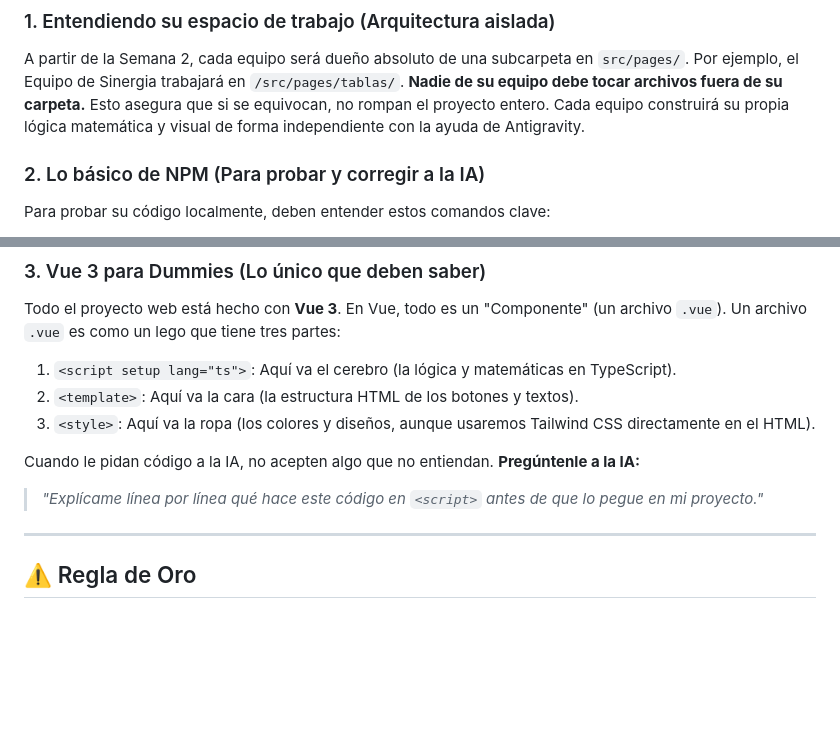
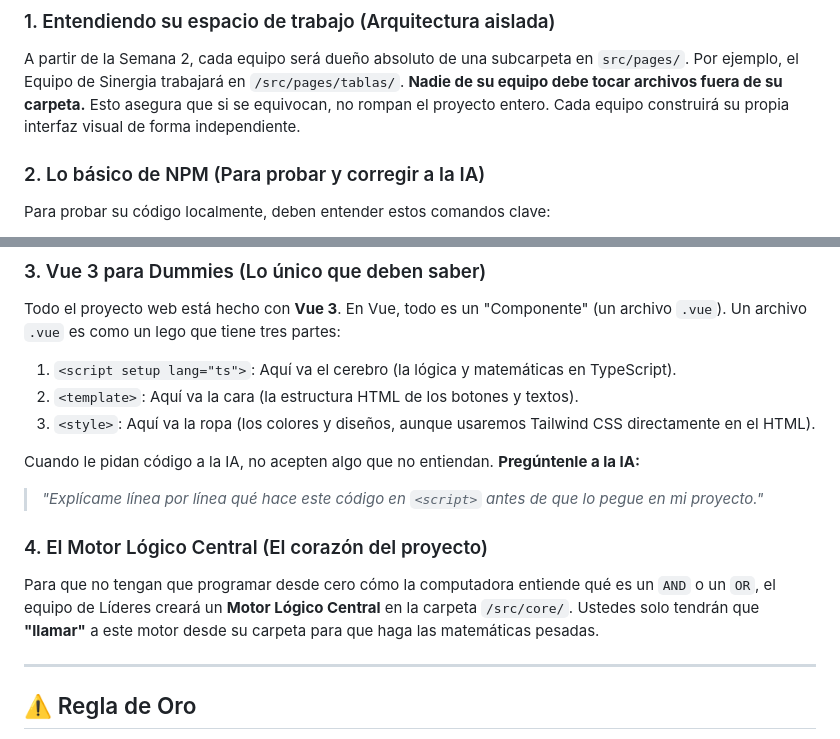
Before and after one commit to EnriDiazCayaca/logica_simbolica_global, a Markdown page: GUIA_ESTUDIANTE.md, 2 parts joined by grey strips. Rendered like a GitHub page; blank space fills up the shorter version.

Commit message:
docs: restaurar instruccion del motor logico central

```diff
--- a/GUIA_ESTUDIANTE.md
+++ b/GUIA_ESTUDIANTE.md
@@ -129,7 +129,7 @@ Para las próximas semanas (programar la lógica y diseñar la interfaz), la cla
 ### 1. Entendiendo su espacio de trabajo (Arquitectura aislada)
 A partir de la Semana 2, cada equipo será dueño absoluto de una subcarpeta en `src/pages/`.
 Por ejemplo, el Equipo de Sinergia trabajará en `/src/pages/tablas/`. **Nadie de su equipo debe tocar archivos fuera de su carpeta.** Esto asegura que si se equivocan, no rompan el proyecto entero.
-Cada equipo construirá su propia lógica matemática y visual de forma independiente con la ayuda de Antigravity.
+Cada equipo construirá su propia interfaz visual de forma independiente.
 
 ### 2. Lo básico de NPM (Para probar y corregir a la IA)
 Para probar su código localmente, deben entender estos comandos clave:
@@ -147,6 +147,10 @@ Todo el proyecto web está hecho con **Vue 3**. En Vue, todo es un "Componente"
 Cuando le pidan código a la IA, no acepten algo que no entiendan. **Pregúntenle a la IA:**
 > *"Explícame línea por línea qué hace este código en `<script>` antes de que lo pegue en mi proyecto."*
 
+### 4. El Motor Lógico Central (El corazón del proyecto)
+Para que no tengan que programar desde cero cómo la computadora entiende qué es un `AND` o un `OR`, el equipo de Líderes creará un **Motor Lógico Central** en la carpeta `/src/core/`.
+Ustedes solo tendrán que **"llamar"** a este motor desde su carpeta para que haga las matemáticas pesadas.
+
 ---
 
 ## ⚠️ Regla de Oro
```
